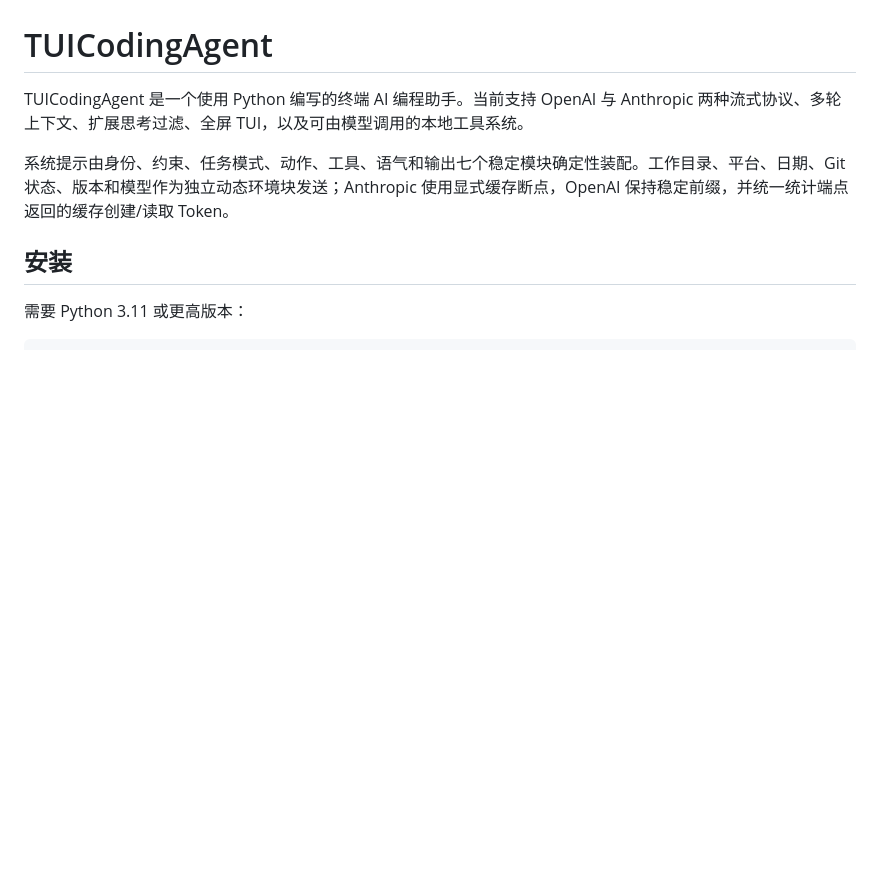
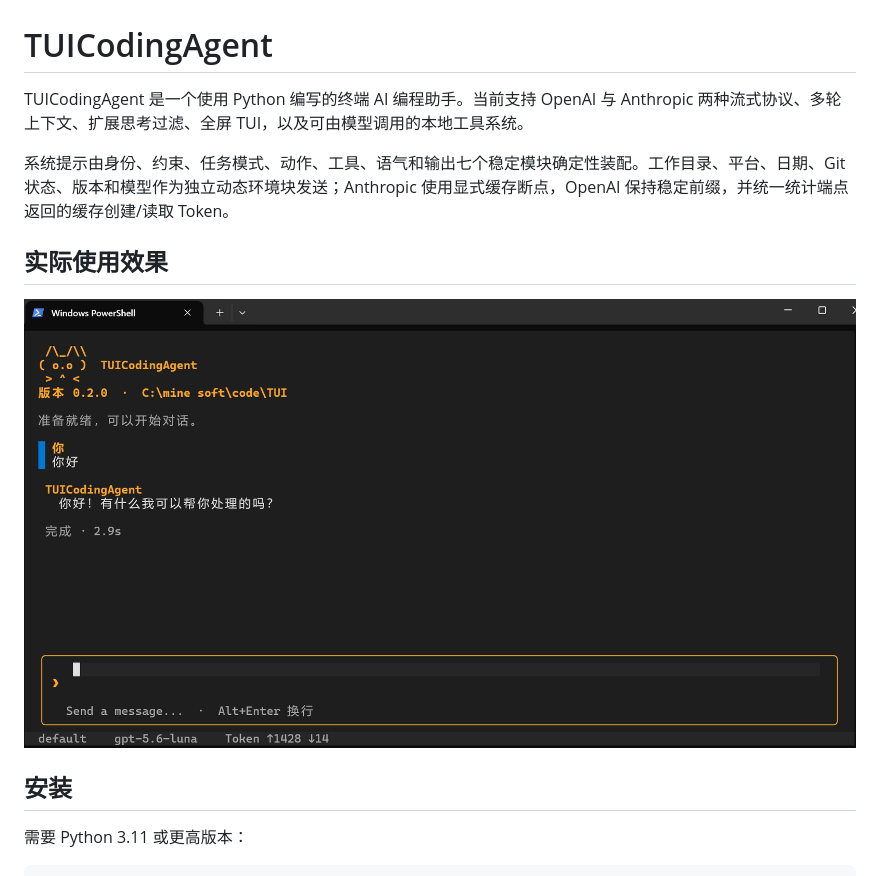
Before and after one commit to tuanzirwar/TUICodingAgent, a Markdown page: README.md, the part around the change. Drawn GitHub-style; pictures changed too: docs/images/tuicodingagent-in-use.png (added); blank space fills up the shorter version.

Commit message:
docs: add real usage screenshot to README

```diff
--- a/README.md
+++ b/README.md
@@ -3,6 +3,10 @@
 TUICodingAgent 是一个使用 Python 编写的终端 AI 编程助手。当前支持 OpenAI 与 Anthropic 两种流式协议、多轮上下文、扩展思考过滤、全屏 TUI，以及可由模型调用的本地工具系统。
 
 系统提示由身份、约束、任务模式、动作、工具、语气和输出七个稳定模块确定性装配。工作目录、平台、日期、Git 状态、版本和模型作为独立动态环境块发送；Anthropic 使用显式缓存断点，OpenAI 保持稳定前缀，并统一统计端点返回的缓存创建/读取 Token。
+
+## 实际使用效果
+
+![TUICodingAgent 实际对话界面](docs/images/tuicodingagent-in-use.png)
 
 ## 安装
 
```
